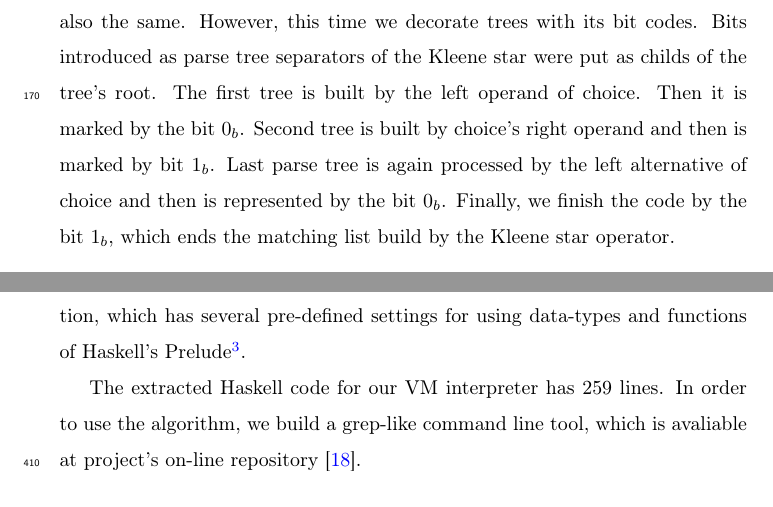
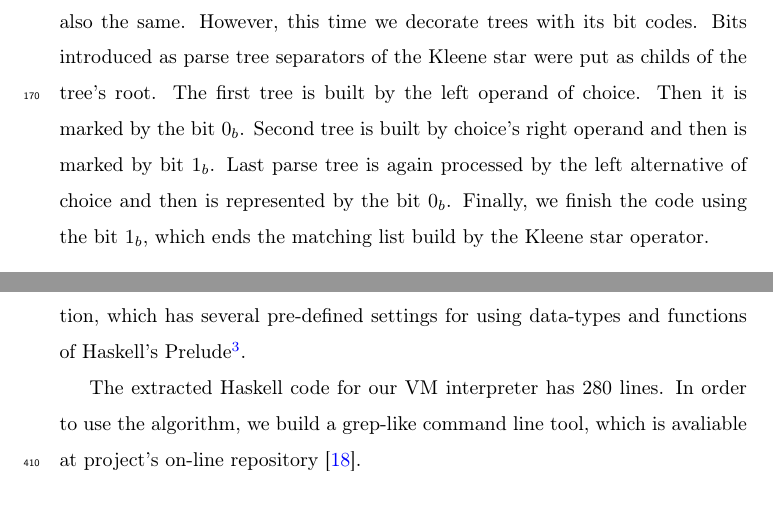
Before and after one commit to rodrigogribeiro/regexvm, a LaTeX paper (papers/scp/regexvm.tex): two parts of pages 11 and 29 of 51, joined at a grey line, cut so that both start at the same text. Compiled offline with pdfLaTeX.

Commit message:
Updates before SCP resubmission

```diff
--- a/papers/scp/regexvm.tex
+++ b/papers/scp/regexvm.tex
@@ -527,7 +527,7 @@ The first tree is built by the left operand of choice. Then it is marked by the
 bit $0_b$. Second tree is built by choice's right operand and then is marked by
 bit $1_b$. Last parse tree is again processed by the left
 alternative of choice and then is represented by the bit $0_b$. Finally, we
-finish the code by the bit $1_b$, which ends the matching list build by the
+finish the code using the bit $1_b$, which ends the matching list build by the
 Kleene star operator.
 
 \begin{center}
@@ -1321,7 +1321,7 @@ settings for using data-types and functions of Haskell's
 Prelude\footnote{Prelude is the name of the Haskell library automatically loaded
 in any Haskell module~\cite{Haskell98}.}.
 
-The extracted Haskell code for our VM interpreter has 259 lines. In order to use
+The extracted Haskell code for our VM interpreter has 280 lines. In order to use
 the algorithm, we build a grep-like command line tool, which is avaliable at
 project's on-line repository~\cite{regexvm-rep}.
 
```
Also changed, not shown: papers/scp/SCICO-D-19-00025R1.pdf (added), papers/scp/authors-contribution.pdf (added), papers/scp/declaration-of-competing-interests.pdf (added), papers/scp/regexvm.pdf, papers/scp/research-highlights-review.pdf (added), papers/scp/review-answers.pdf (added), papers/scp/regexvm.tex (2 more changed lines), 4 other files.
